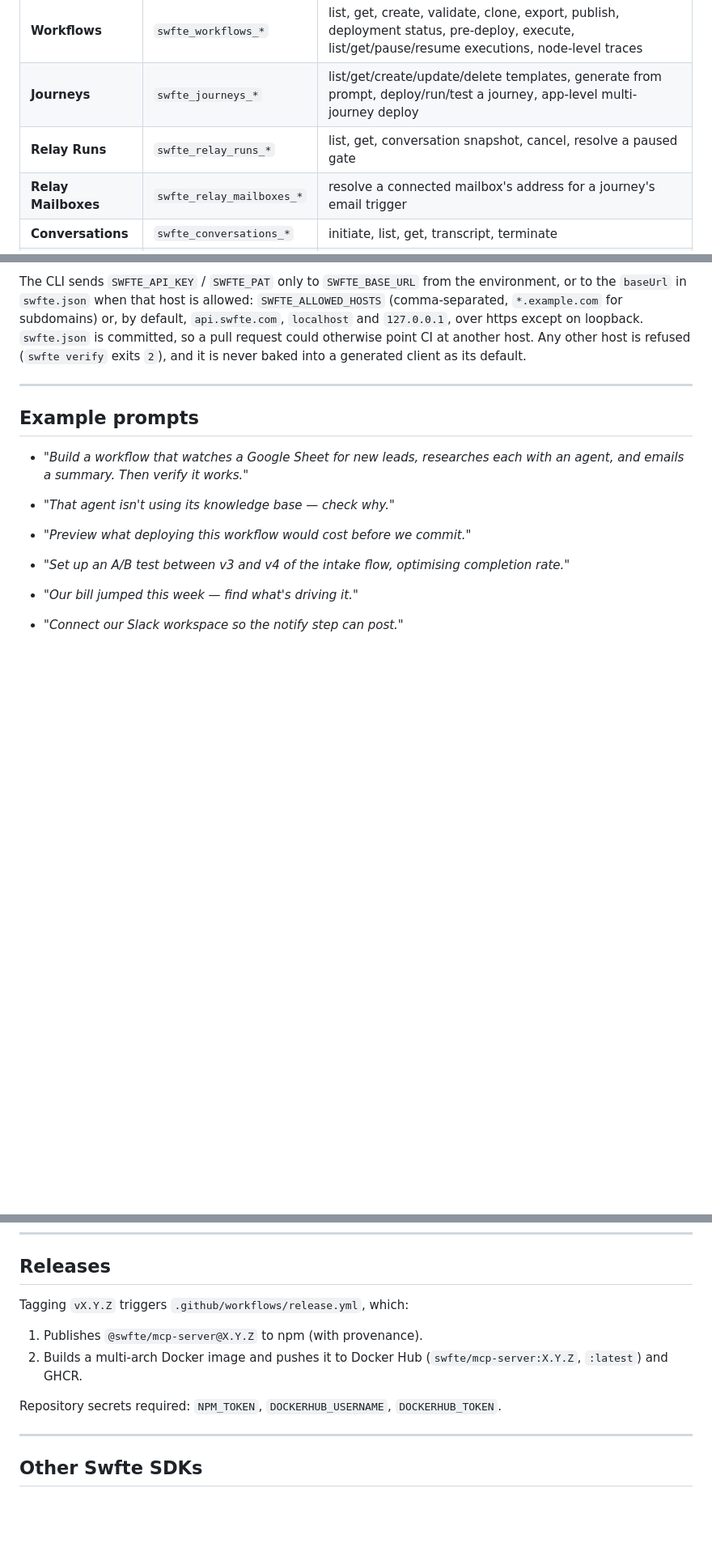
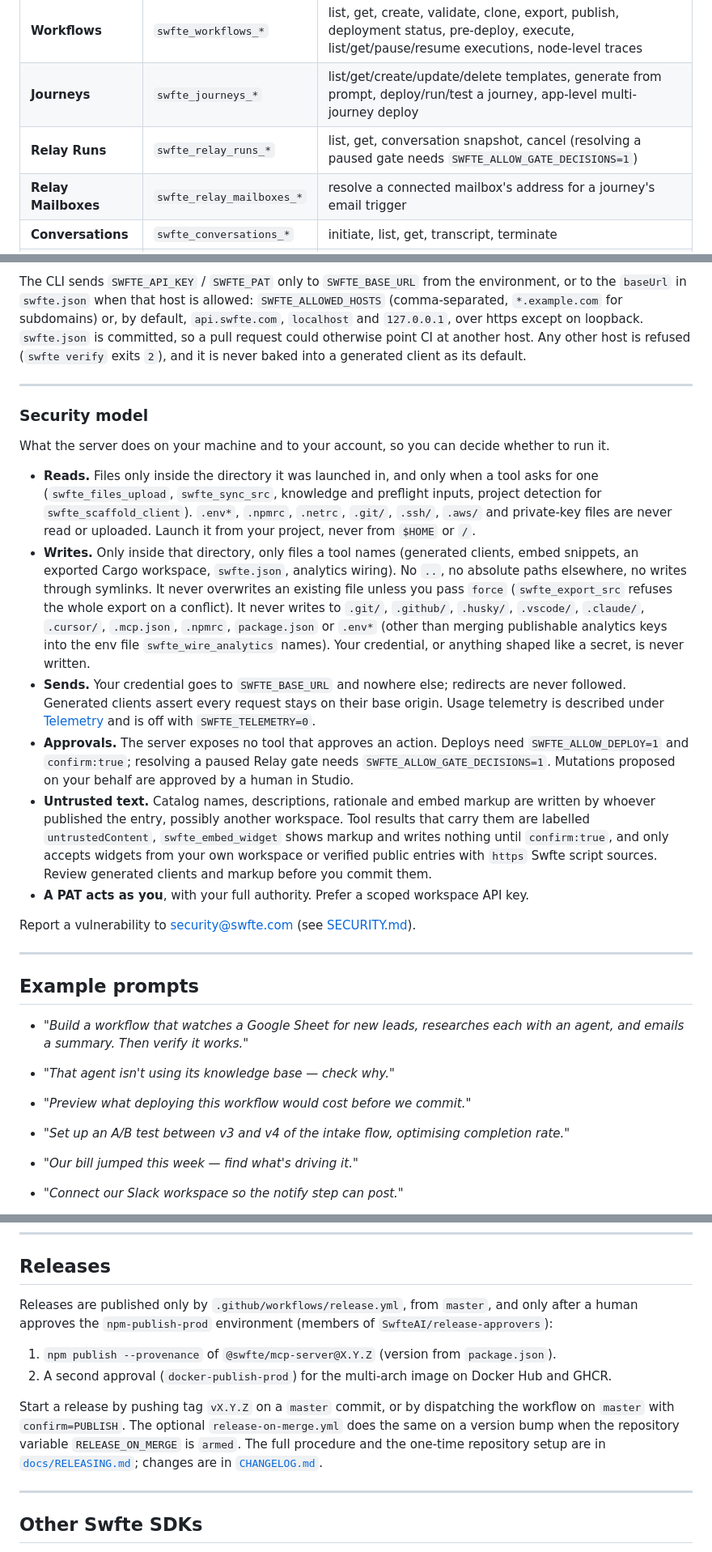
Before and after one commit to SwfteAI/swfte-mcp-server, a Markdown page: README.md, 3 parts joined by grey strips. Shown at 81% size. GitHub-like rendering; blank space fills up the shorter version.

Commit message:
docs: README security model, releases, config table
Co-Authored-By: Claude Opus 5.5 (1M context) <noreply@anthropic.com>

```diff
--- a/README.md
+++ b/README.md
@@ -186,7 +188,7 @@ fail or slow a tool. `SWFTE_TELEMETRY=0` turns it off; nothing is sent at all.
 | **ChatFlows** | `swfte_chatflows_*` | list/get/create, validate, deploy, publish, session start/get, builder templates |
 | **Workflows** | `swfte_workflows_*` | list, get, create, validate, clone, export, publish, deployment status, pre-deploy, execute, list/get/pause/resume executions, node-level traces |
 | **Journeys** | `swfte_journeys_*` | list/get/create/update/delete templates, generate from prompt, deploy/run/test a journey, app-level multi-journey deploy |
-| **Relay Runs** | `swfte_relay_runs_*` | list, get, conversation snapshot, cancel, resolve a paused gate |
+| **Relay Runs** | `swfte_relay_runs_*` | list, get, conversation snapshot, cancel (resolving a paused gate needs `SWFTE_ALLOW_GATE_DECISIONS=1`) |
 | **Relay Mailboxes** | `swfte_relay_mailboxes_*` | resolve a connected mailbox's address for a journey's email trigger |
 | **Conversations** | `swfte_conversations_*` | initiate, list, get, transcript, terminate |
 | **Datasets** | `swfte_datasets_*` | list, get, create, documents list/create/status |
@@ -487,6 +489,38 @@ never baked into a generated client as its default.
 
 ---
 
+### Security model
+
+What the server does on your machine and to your account, so you can decide whether to run it.
+
+- **Reads.** Files only inside the directory it was launched in, and only when a tool asks for one
+  (`swfte_files_upload`, `swfte_sync_src`, knowledge and preflight inputs, project detection for
+  `swfte_scaffold_client`). `.env*`, `.npmrc`, `.netrc`, `.git/`, `.ssh/`, `.aws/` and private-key
+  files are never read or uploaded. Launch it from your project, never from `$HOME` or `/`.
+- **Writes.** Only inside that directory, only files a tool names (generated clients, embed
+  snippets, an exported Cargo workspace, `swfte.json`, analytics wiring). No `..`, no absolute paths
+  elsewhere, no writes through symlinks. It never overwrites an existing file unless you pass `force`
+  (`swfte_export_src` refuses the whole export on a conflict). It never writes to `.git/`, `.github/`,
+  `.husky/`, `.vscode/`, `.claude/`, `.cursor/`, `.mcp.json`, `.npmrc`, `package.json` or `.env*`
+  (other than merging publishable analytics keys into the env file `swfte_wire_analytics` names).
+  Your credential, or anything shaped like a secret, is never written.
+- **Sends.** Your credential goes to `SWFTE_BASE_URL` and nowhere else; redirects are never followed.
+  Generated clients assert every request stays on their base origin. Usage telemetry is described under
+  [Telemetry](#telemetry) and is off with `SWFTE_TELEMETRY=0`.
+- **Approvals.** The server exposes no tool that approves an action. Deploys need `SWFTE_ALLOW_DEPLOY=1`
+  and `confirm:true`; resolving a paused Relay gate needs `SWFTE_ALLOW_GATE_DECISIONS=1`. Mutations
+  proposed on your behalf are approved by a human in Studio.
+- **Untrusted text.** Catalog names, descriptions, rationale and embed markup are written by whoever
+  published the entry, possibly another workspace. Tool results that carry them are labelled
+  `untrustedContent`, `swfte_embed_widget` shows markup and writes nothing until `confirm:true`, and
+  only accepts widgets from your own workspace or verified public entries with `https` Swfte script
+  sources. Review generated clients and markup before you commit them.
+- **A PAT acts as you**, with your full authority. Prefer a scoped workspace API key.
+
+Report a vulnerability to security@swfte.com (see [SECURITY.md](./SECURITY.md)).
+
+---
+
 ## Example prompts
 
 - *"Build a workflow that watches a Google Sheet for new leads, researches each with an agent, and emails a summary. Then verify it works."*
@@ -563,12 +597,16 @@ The smoke script (`npm run smoke`) spawns the server, sends a `tools/list` JSON-
 
 ## Releases
 
-Tagging `vX.Y.Z` triggers `.github/workflows/release.yml`, which:
+Releases are published only by `.github/workflows/release.yml`, from `master`, and only after a
+human approves the `npm-publish-prod` environment (members of `SwfteAI/release-approvers`):
 
-1. Publishes `@swfte/mcp-server@X.Y.Z` to npm (with provenance).
-2. Builds a multi-arch Docker image and pushes it to Docker Hub (`swfte/mcp-server:X.Y.Z`, `:latest`) and GHCR.
+1. `npm publish --provenance` of `@swfte/mcp-server@X.Y.Z` (version from `package.json`).
+2. A second approval (`docker-publish-prod`) for the multi-arch image on Docker Hub and GHCR.
 
-Repository secrets required: `NPM_TOKEN`, `DOCKERHUB_USERNAME`, `DOCKERHUB_TOKEN`.
+Start a release by pushing tag `vX.Y.Z` on a `master` commit, or by dispatching the workflow on
+`master` with `confirm=PUBLISH`. The optional `release-on-merge.yml` does the same on a version bump
+when the repository variable `RELEASE_ON_MERGE` is `armed`. The full procedure and the one-time
+repository setup are in [`docs/RELEASING.md`](docs/RELEASING.md); changes are in [`CHANGELOG.md`](CHANGELOG.md).
 
 ---
 
```
Also changed, not shown: other parts of README.md (+6 -4 lines).
